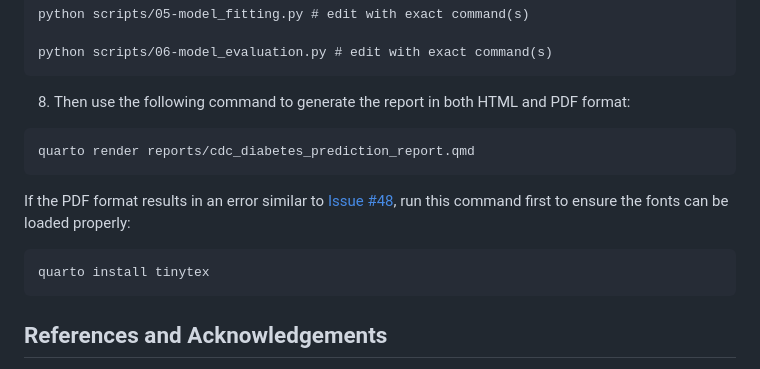
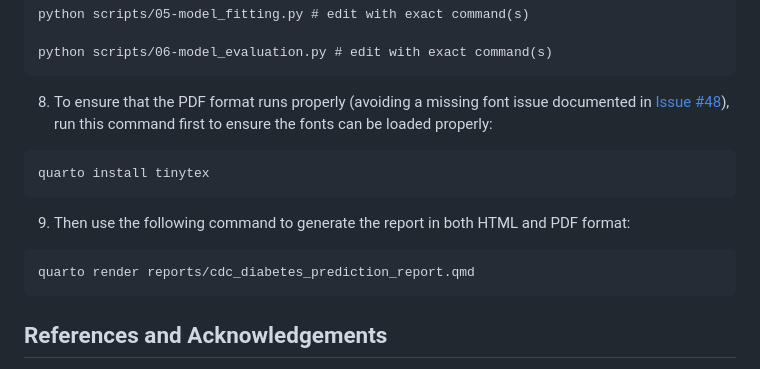
Before and after one commit to alxwen711/cdc_diabetes_prediction, a Markdown page: README.md, the part around the change. Rendered like a GitHub page.

Commit message:
reorder README steps 8+9

````diff
--- a/README.md
+++ b/README.md
@@ -113,16 +113,17 @@ python scripts/05-model_fitting.py # edit with exact command(s)
 python scripts/06-model_evaluation.py # edit with exact command(s)
 ```
 
-8. Then use the following command to generate the report in both HTML and PDF format:
+8. To ensure that the PDF format runs properly (avoiding a missing font issue documented in  [Issue #48](https://github.com/alxwen711/cdc_diabetes_prediction/issues/48#issue-3700114411)), run this command first to ensure the fonts can be loaded properly:
+
+```
+quarto install tinytex
+```
+
+9. Then use the following command to generate the report in both HTML and PDF format:
 ```
 quarto render reports/cdc_diabetes_prediction_report.qmd
 ```
 
-If the PDF format results in an error similar to [Issue #48](https://github.com/alxwen711/cdc_diabetes_prediction/issues/48#issue-3700114411), run this command first to ensure the fonts can be loaded properly:
-
-```
-quarto install tinytex
-```
 
 
 ## References and Acknowledgements
````
